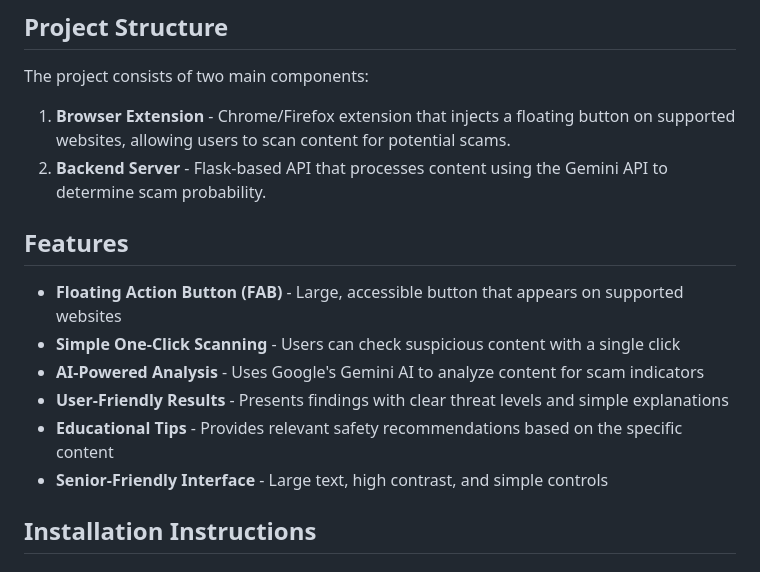
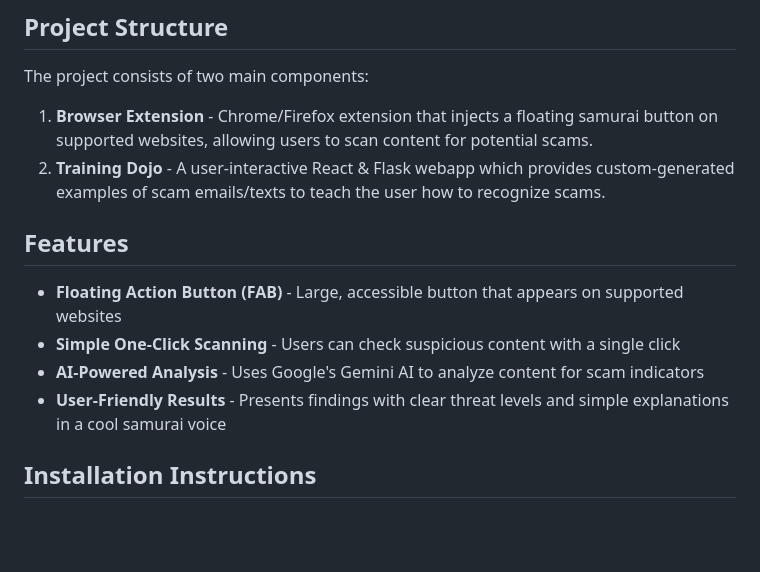
Before and after one commit to AryenSinghal/Scamurai, a Markdown page: README.md, the part around the change. Drawn GitHub-style; blank space fills up the shorter version.

```diff
--- a/README.md
+++ b/README.md
@@ -6,17 +6,15 @@ Scamurai is a browser extension designed to help elderly users detect scams on p
 
 The project consists of two main components:
 
-1. **Browser Extension** - Chrome/Firefox extension that injects a floating button on supported websites, allowing users to scan content for potential scams.
-2. **Backend Server** - Flask-based API that processes content using the Gemini API to determine scam probability.
+1. **Browser Extension** - Chrome/Firefox extension that injects a floating samurai button on supported websites, allowing users to scan content for potential scams.
+2. **Training Dojo** - A user-interactive React & Flask webapp which provides custom-generated examples of scam emails/texts to teach the user how to recognize scams.
 
 ## Features
 
 - **Floating Action Button (FAB)** - Large, accessible button that appears on supported websites
 - **Simple One-Click Scanning** - Users can check suspicious content with a single click
 - **AI-Powered Analysis** - Uses Google's Gemini AI to analyze content for scam indicators
-- **User-Friendly Results** - Presents findings with clear threat levels and simple explanations
-- **Educational Tips** - Provides relevant safety recommendations based on the specific content
-- **Senior-Friendly Interface** - Large text, high contrast, and simple controls
+- **User-Friendly Results** - Presents findings with clear threat levels and simple explanations in a cool samurai voice
 
 ## Installation Instructions
 
```
